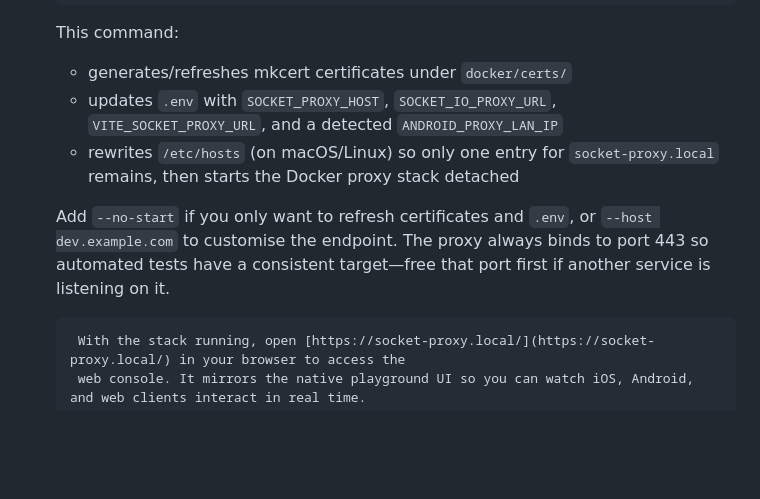
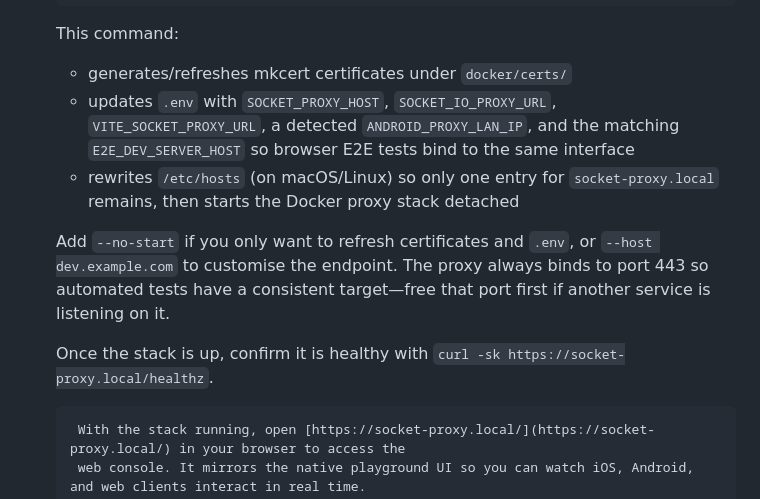
Before and after one commit to zenzig/capacitor-socket-io, a Markdown page: README.md, the part around the change. GitHub-like rendering; blank space fills up the shorter version.

```diff
--- a/README.md
+++ b/README.md
@@ -81,10 +81,12 @@ Follow these steps to exercise the plugin using the bundled Docker proxy and the
 	This command:
 
 	- generates/refreshes mkcert certificates under `docker/certs/`
-	- updates `.env` with `SOCKET_PROXY_HOST`, `SOCKET_IO_PROXY_URL`, `VITE_SOCKET_PROXY_URL`, and a detected `ANDROID_PROXY_LAN_IP`
+	- updates `.env` with `SOCKET_PROXY_HOST`, `SOCKET_IO_PROXY_URL`, `VITE_SOCKET_PROXY_URL`, a detected `ANDROID_PROXY_LAN_IP`, and the matching `E2E_DEV_SERVER_HOST` so browser E2E tests bind to the same interface
 	- rewrites `/etc/hosts` (on macOS/Linux) so only one entry for `socket-proxy.local` remains, then starts the Docker proxy stack detached
 
 	Add `--no-start` if you only want to refresh certificates and `.env`, or `--host dev.example.com` to customise the endpoint. The proxy always binds to port 443 so automated tests have a consistent target—free that port first if another service is listening on it.
+
+	Once the stack is up, confirm it is healthy with `curl -sk https://socket-proxy.local/healthz`.
 
 		With the stack running, open [https://socket-proxy.local/](https://socket-proxy.local/) in your browser to access the
 		web console. It mirrors the native playground UI so you can watch iOS, Android, and web clients interact in real time.
```
Also changed, not shown: docker/README.md (+4 -2 lines), docs/testing-with-proxy.md (+3 -1 lines).
